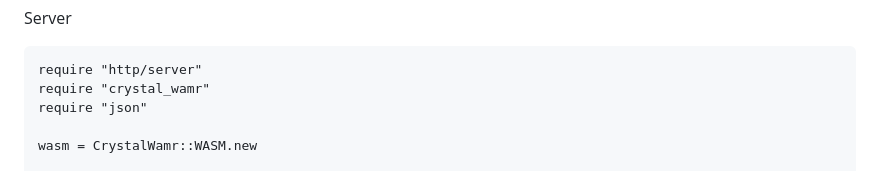
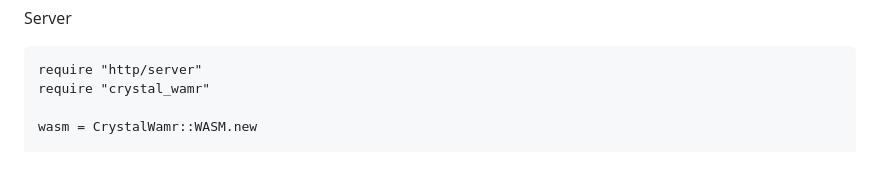
Before and after one commit to onliniak/crystal_wamr, a Markdown page: README.md, the part around the change. Drawn GitHub-style.

````diff
--- a/README.md
+++ b/README.md
@@ -37,7 +37,6 @@ Server
 ```crystal
 require "http/server"
 require "crystal_wamr"
-require "json"
 
 wasm = CrystalWamr::WASM.new
 
````
